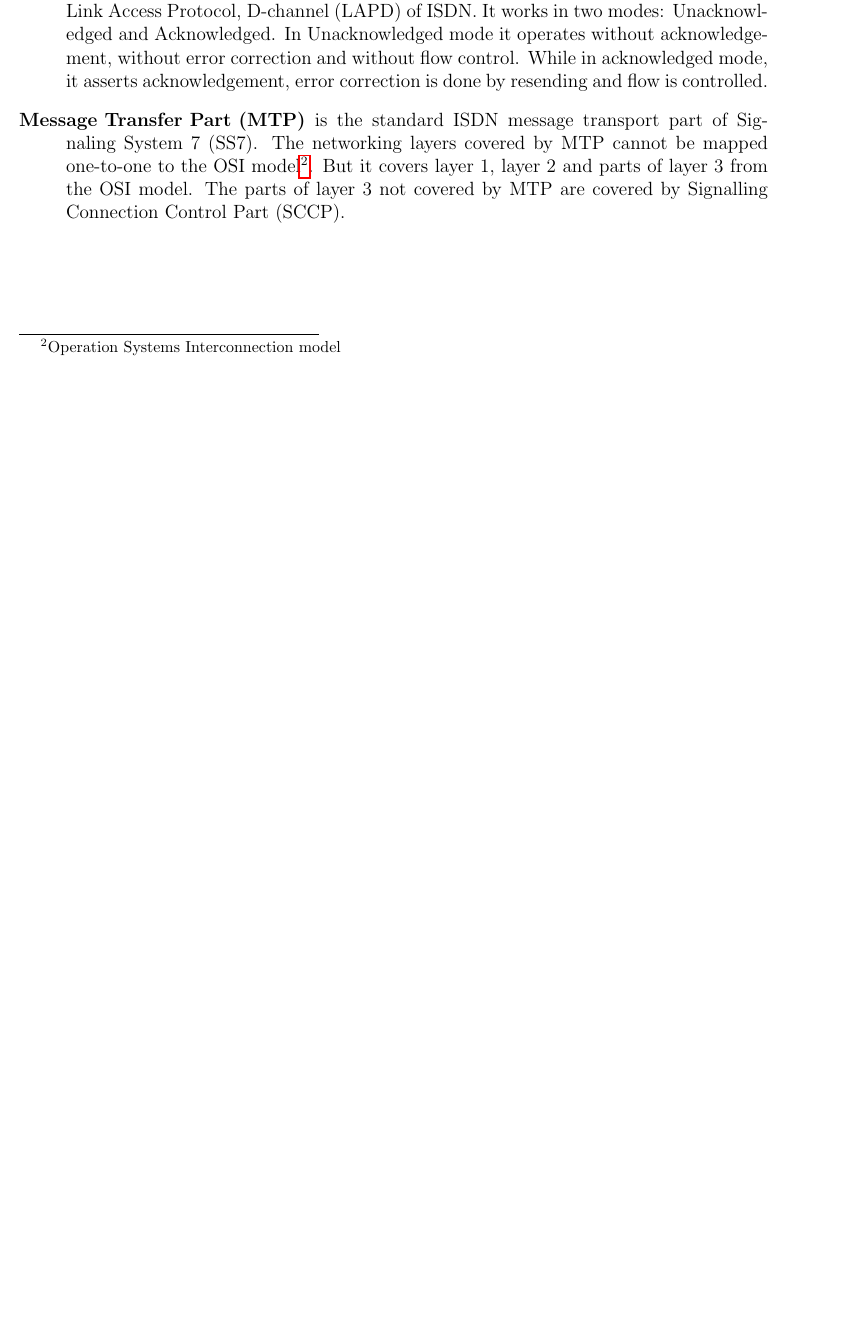
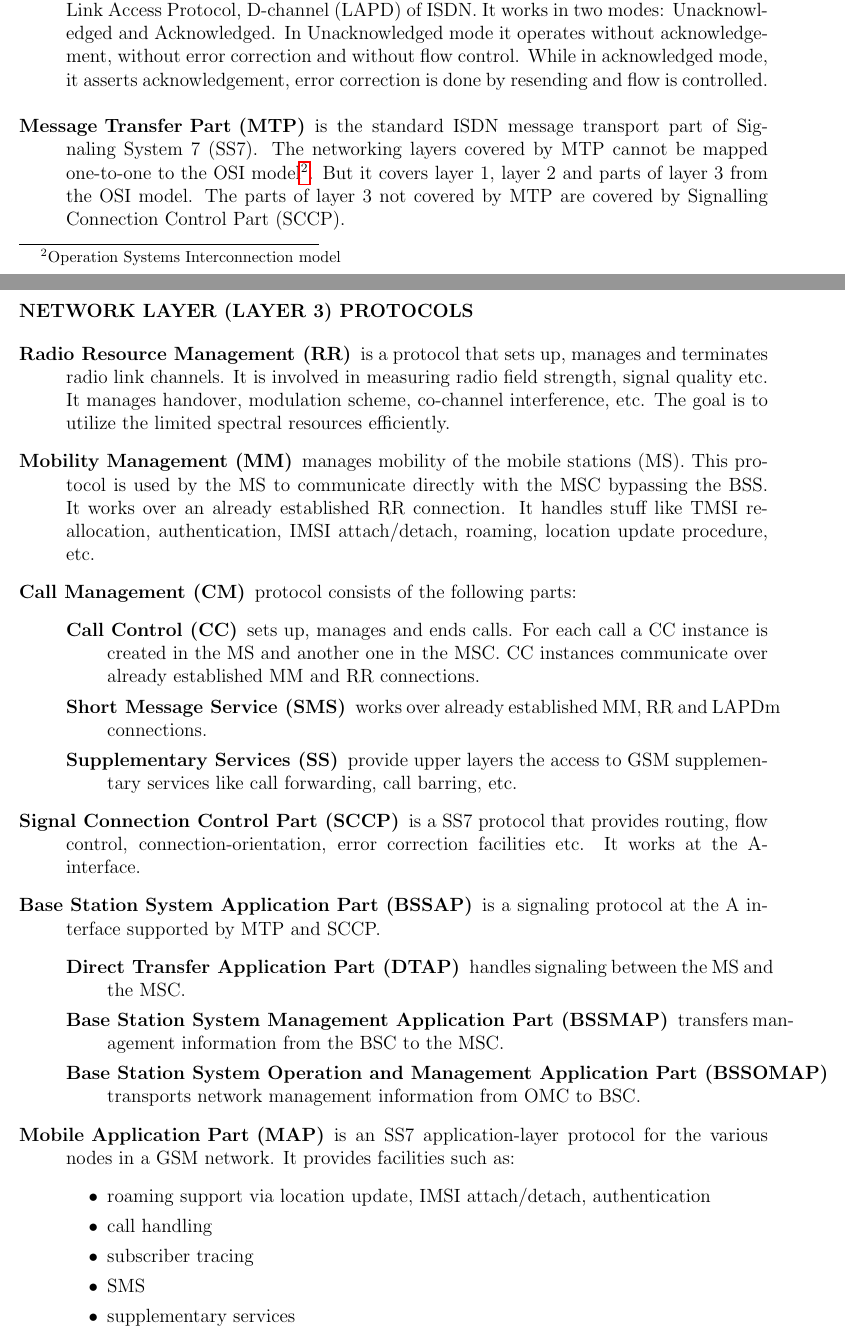
Before and after one commit to swrangsar/ddpThesis, a LaTeX thesis (ddpThesis.tex, which reads gsm.tex): part of page 18 of 19 before the commit and two parts of pages 18 and 19 of 21 after it, the two joined at a grey line, cut so that both start at the same text, the shorter picture padded with empty space. Compiled offline with pdfLaTeX.

Commit message:
commit at 20140526155241

```diff
--- a/gsm.tex
+++ b/gsm.tex
@@ -174,3 +174,45 @@ The Um interface is the only interface that uses the wireless physical medium fo
  one-to-one to the OSI model\footnote{Operation Systems Interconnection model}. But it covers layer 1, layer 2 and parts of layer 3 from the OSI model. The parts of layer 3
  not covered by MTP are covered by Signalling Connection Control Part (SCCP).
 \end{description}
+
+\subsubsection{\uppercase{Network Layer (Layer 3) protocols}}
+
+\begin{description}
+ \item [Radio Resource Management (RR)] is a protocol that sets up, manages and terminates
+ radio link channels. It is involved in measuring radio field strength, signal quality etc.
+ It manages handover, modulation scheme, co-channel interference, etc. The goal is to
+ utilize the limited spectral resources efficiently.
+
+ \item [Mobility Management (MM)] manages mobility of the mobile stations (MS). This
+ protocol is used by the MS to communicate directly with the MSC bypassing the BSS. It works over an already established
+ RR connection. It handles stuff like TMSI reallocation, authentication, IMSI attach/detach, roaming, location update procedure, etc.
+
+ \item [Call Management (CM)] protocol consists of the following parts:
+ \begin{description}
+  \item [Call Control (CC)] sets up, manages and ends calls. For each call a CC instance is created in the MS and another one in the MSC. CC instances
+  communicate over already established MM and RR connections.
+  \item [Short Message Service (SMS)] works over already established MM, RR and LAPDm connections.
+  \item [Supplementary Services (SS)] provide upper layers the access to GSM supplementary services like call forwarding, call barring, etc.
+ \end{description}
+
+ \item [Signal Connection Control Part (SCCP)] is a SS7 protocol that provides routing, flow control, connection-orientation, error correction facilities etc. It
+ works at the A-interface.
+ \item [Base Station System Application Part (BSSAP)] is a signaling protocol at the A interface supported by MTP and SCCP.
+ \begin{description}
+  \item [Direct Transfer Application Part (DTAP)] handles signaling between the MS and the MSC.
+  \item [Base Station System Management Application Part (BSSMAP)] transfers management information from the BSC to the MSC.
+  \item [Base Station System Operation and Management Application Part (BSSOMAP)] transports network management information from
+  OMC to BSC.
+ \end{description}
+
+ \item [Mobile Application Part (MAP)] is an SS7 application-layer protocol for the various nodes in a GSM network.
+ It provides facilities such as:
+  \begin{itemize}
+   \item roaming support via location update, IMSI attach/detach, authentication
+   \item call handling
+   \item subscriber tracing
+   \item SMS
+   \item supplementary services
+  \end{itemize}
+
+\end{description}
```
Also changed, not shown: ddpThesis.pdf, 1 other file.
